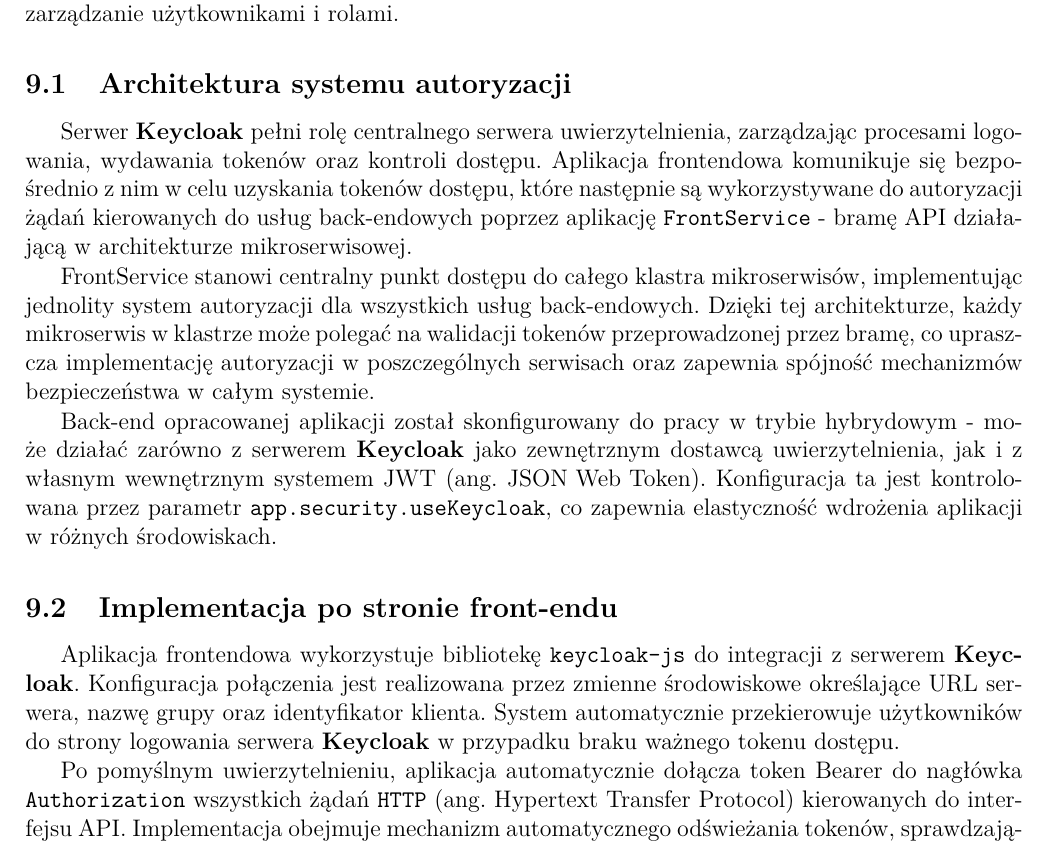
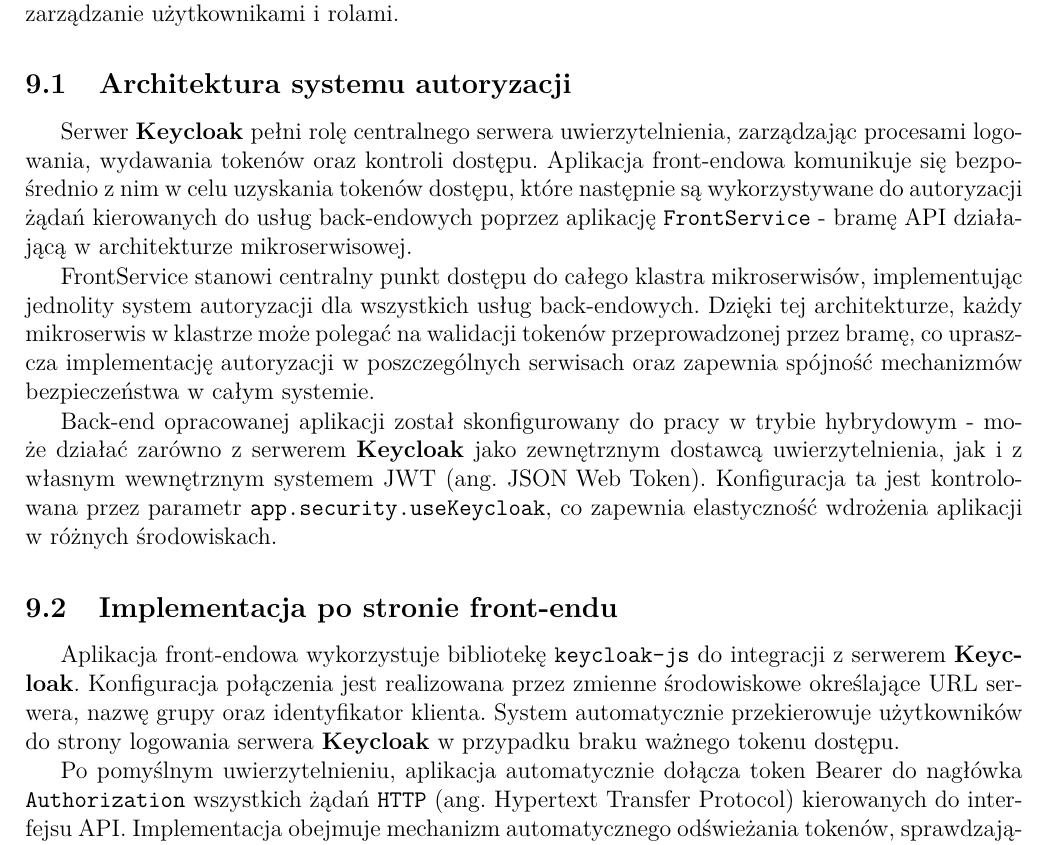
Before and after one commit to MrPickle311/master-thesis, a LaTeX document (main.tex, which reads rozdzial12_autoryzacja.tex): part of page 55 of 84, cut so that both start at the same text. Compiled offline with pdfLaTeX.

Commit message:
refactor: Correct terminology in LaTeX document by standardizing 'frontend' to 'front-end' for consistency

```diff
--- a/rozdzial12_autoryzacja.tex
+++ b/rozdzial12_autoryzacja.tex
@@ -5,7 +5,7 @@
 
 \subsection{Architektura systemu autoryzacji}
 
-Serwer \textbf{Keycloak} pełni rolę centralnego serwera uwierzytelnienia, zarządzając procesami logowania, wydawania tokenów oraz kontroli dostępu. Aplikacja frontendowa komunikuje się bezpośrednio z nim w celu uzyskania tokenów dostępu, które następnie są wykorzystywane do autoryzacji żądań kierowanych do usług back-endowych poprzez aplikację \texttt{FrontService} - bramę API działającą w architekturze mikroserwisowej.
+Serwer \textbf{Keycloak} pełni rolę centralnego serwera uwierzytelnienia, zarządzając procesami logowania, wydawania tokenów oraz kontroli dostępu. Aplikacja front-endowa komunikuje się bezpośrednio z nim w celu uzyskania tokenów dostępu, które następnie są wykorzystywane do autoryzacji żądań kierowanych do usług back-endowych poprzez aplikację \texttt{FrontService} - bramę API działającą w architekturze mikroserwisowej.
 
 FrontService stanowi centralny punkt dostępu do całego klastra mikroserwisów, implementując jednolity system autoryzacji dla wszystkich usług back-endowych. Dzięki tej architekturze, każdy mikroserwis w klastrze może polegać na walidacji tokenów przeprowadzonej przez bramę, co upraszcza implementację autoryzacji w poszczególnych serwisach oraz zapewnia spójność mechanizmów bezpieczeństwa w całym systemie.
 
@@ -13,7 +13,7 @@
 
 \subsection{Implementacja po stronie front-endu}
 
-Aplikacja frontendowa wykorzystuje bibliotekę \texttt{keycloak-js} do integracji z serwerem \textbf{Keycloak}. Konfiguracja połączenia jest realizowana przez zmienne środowiskowe określające URL serwera, nazwę grupy oraz identyfikator klienta. System automatycznie przekierowuje użytkowników do strony logowania serwera \textbf{Keycloak} w przypadku braku ważnego tokenu dostępu.
+Aplikacja front-endowa wykorzystuje bibliotekę \texttt{keycloak-js} do integracji z serwerem \textbf{Keycloak}. Konfiguracja połączenia jest realizowana przez zmienne środowiskowe określające URL serwera, nazwę grupy oraz identyfikator klienta. System automatycznie przekierowuje użytkowników do strony logowania serwera \textbf{Keycloak} w przypadku braku ważnego tokenu dostępu.
 
 Po pomyślnym uwierzytelnieniu, aplikacja automatycznie dołącza token Bearer do nagłówka \texttt{Authorization} wszystkich żądań \texttt{HTTP} (ang. \mbox{Hypertext Transfer Protocol}) kierowanych do interfejsu API. Implementacja obejmuje mechanizm automatycznego odświeżania tokenów, sprawdzający ważność tokenu przed każdym żądaniem i w razie potrzeby odnawia go w sposób przezroczysty dla użytkownika.
 
```
